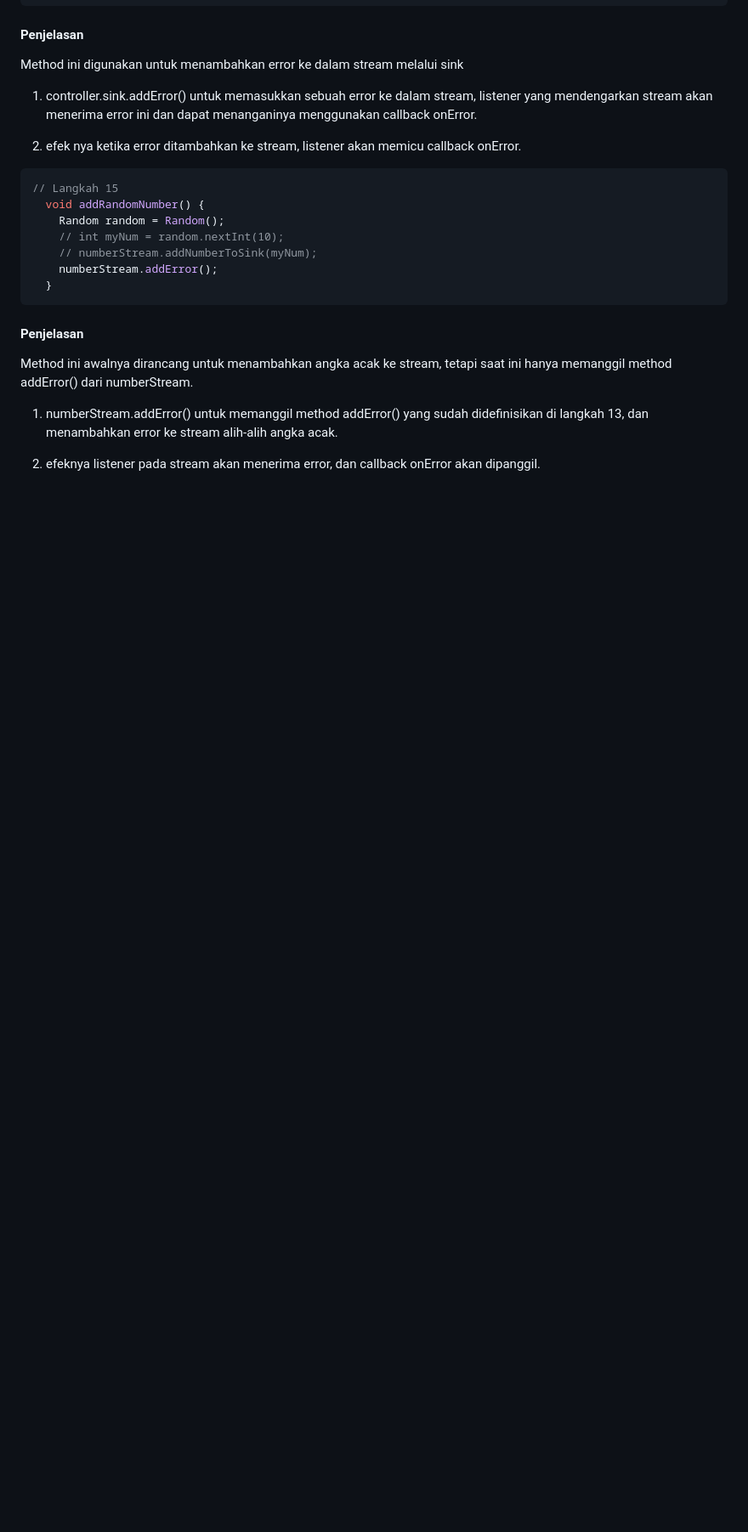
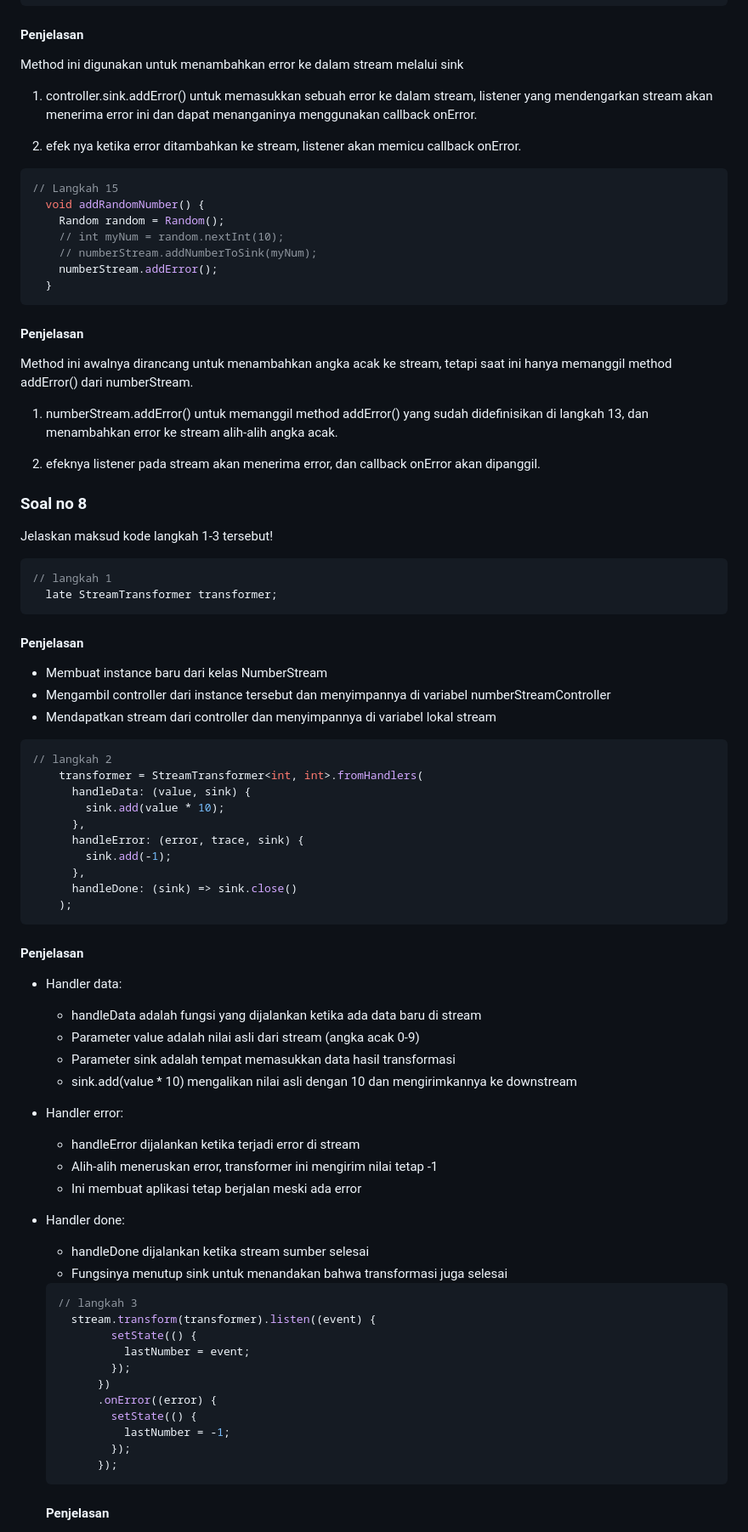
Before and after one commit to MJuanAdiPratama/stream_juan, a Markdown page: README.md, the part around the change printed below. Shown: that part at 85% size. GitHub-like rendering; blank space fills up the shorter version.

Commit message:
P1 Jawaban Soal 8

````diff
--- a/README.md
+++ b/README.md
@@ -202,3 +202,68 @@ Method ini awalnya dirancang untuk menambahkan angka acak ke stream, tetapi saat
 1. numberStream.addError() untuk memanggil method addError() yang sudah didefinisikan di langkah 13, dan menambahkan error ke stream alih-alih angka acak.
 
 2. efeknya listener pada stream akan menerima error, dan callback onError akan dipanggil.
+
+### Soal no 8
+
+Jelaskan maksud kode langkah 1-3 tersebut!
+
+```dart
+// langkah 1
+  late StreamTransformer transformer;
+```
+
+#### Penjelasan
+
+- Membuat instance baru dari kelas NumberStream
+- Mengambil controller dari instance tersebut dan menyimpannya di variabel numberStreamController
+- Mendapatkan stream dari controller dan menyimpannya di variabel lokal stream
+
+```dart
+// langkah 2
+    transformer = StreamTransformer<int, int>.fromHandlers(
+      handleData: (value, sink) {
+        sink.add(value * 10);
+      },
+      handleError: (error, trace, sink) {
+        sink.add(-1);
+      },
+      handleDone: (sink) => sink.close()
+    );
+```
+
+#### Penjelasan
+
+- Handler data:
+
+  - handleData adalah fungsi yang dijalankan ketika ada data baru di stream
+  - Parameter value adalah nilai asli dari stream (angka acak 0-9)
+  - Parameter sink adalah tempat memasukkan data hasil transformasi
+  - sink.add(value \* 10) mengalikan nilai asli dengan 10 dan mengirimkannya ke downstream
+
+- Handler error:
+
+  - handleError dijalankan ketika terjadi error di stream
+  - Alih-alih meneruskan error, transformer ini mengirim nilai tetap -1
+  - Ini membuat aplikasi tetap berjalan meski ada error
+
+- Handler done:
+
+  - handleDone dijalankan ketika stream sumber selesai
+  - Fungsinya menutup sink untuk menandakan bahwa transformasi juga selesai
+
+  ```dart
+  // langkah 3
+    stream.transform(transformer).listen((event) {
+          setState(() {
+            lastNumber = event;
+          });
+        })
+        .onError((error) {
+          setState(() {
+            lastNumber = -1;
+          });
+        });
+  ```
+
+  #### Penjelasan
+
````
Also changed, not shown: other parts of README.md (+13 -0 lines), img/soal8.gif (added), 1 other file.
